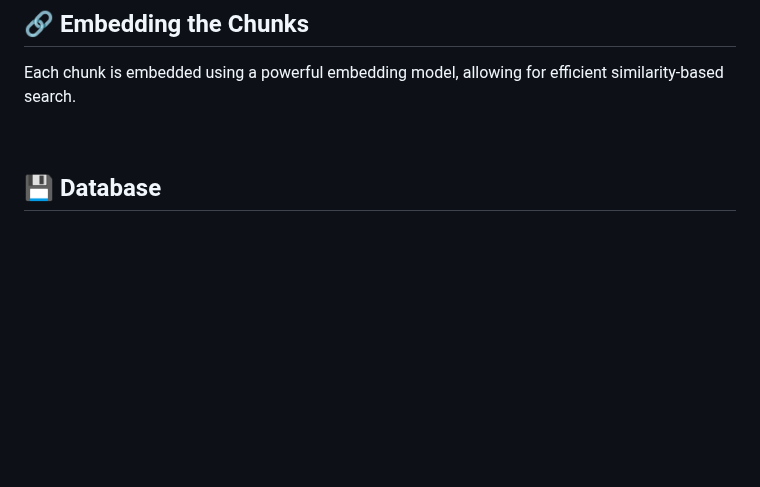
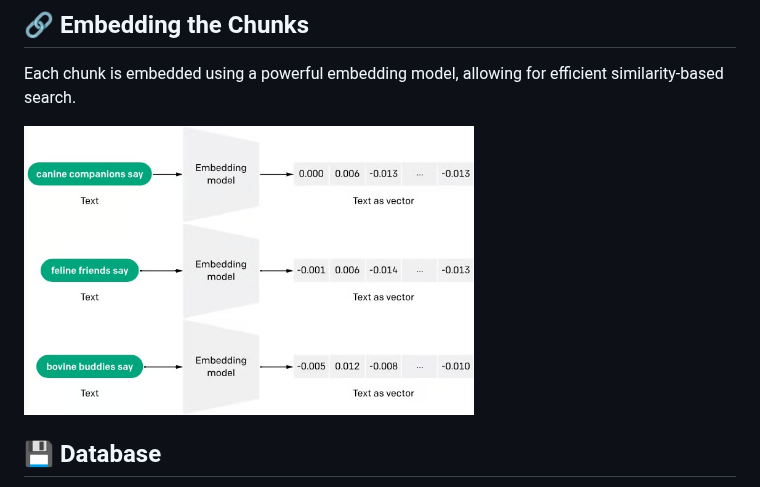
Before and after one commit to christivn/mebase, a Markdown page: README.md, the part around the change. Drawn GitHub-style; blank space fills up the shorter version.

```diff
--- a/README.md
+++ b/README.md
@@ -137,6 +137,8 @@ Splits the extracted text into manageable chunks to optimize search and retrieva
 ## 🔗 Embedding the Chunks
 Each chunk is embedded using a powerful embedding model, allowing for efficient similarity-based search.
 
+<img src="https://github.com/christivn/Mebase/blob/main/img/embedding.jpg?raw=true" width="450px">
+
 <br>
 
 ## 💾 Database
```
